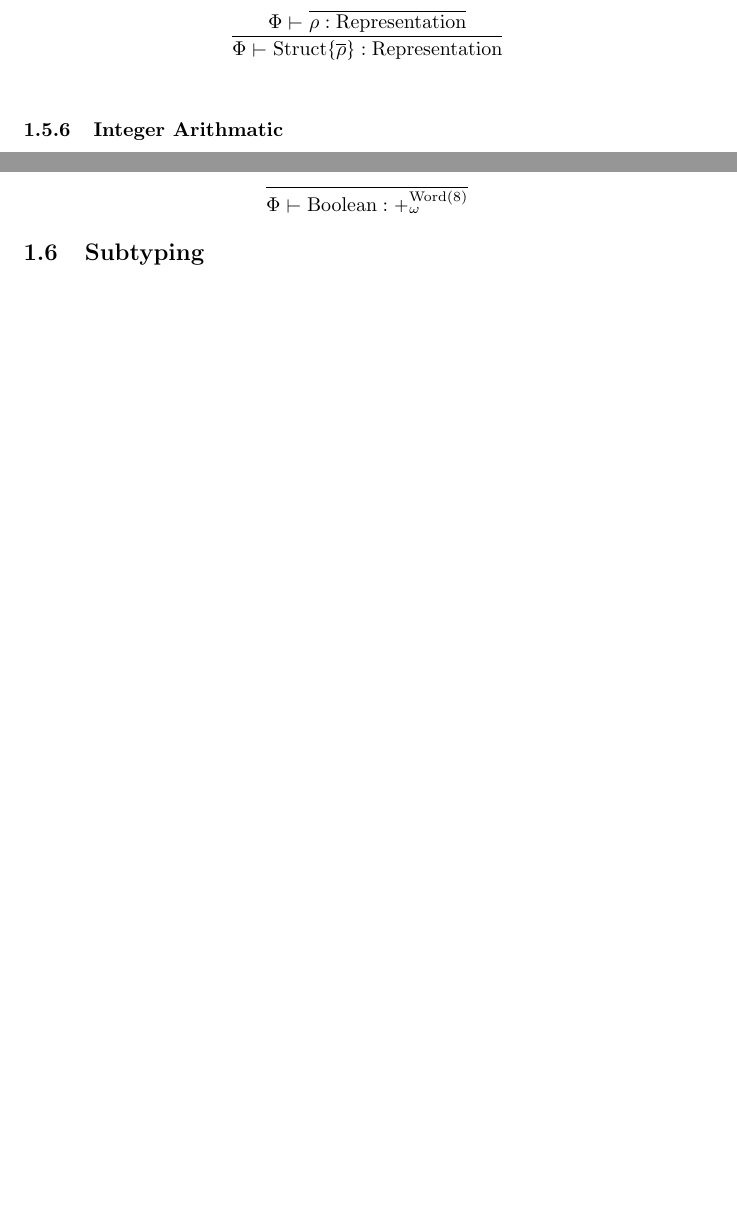
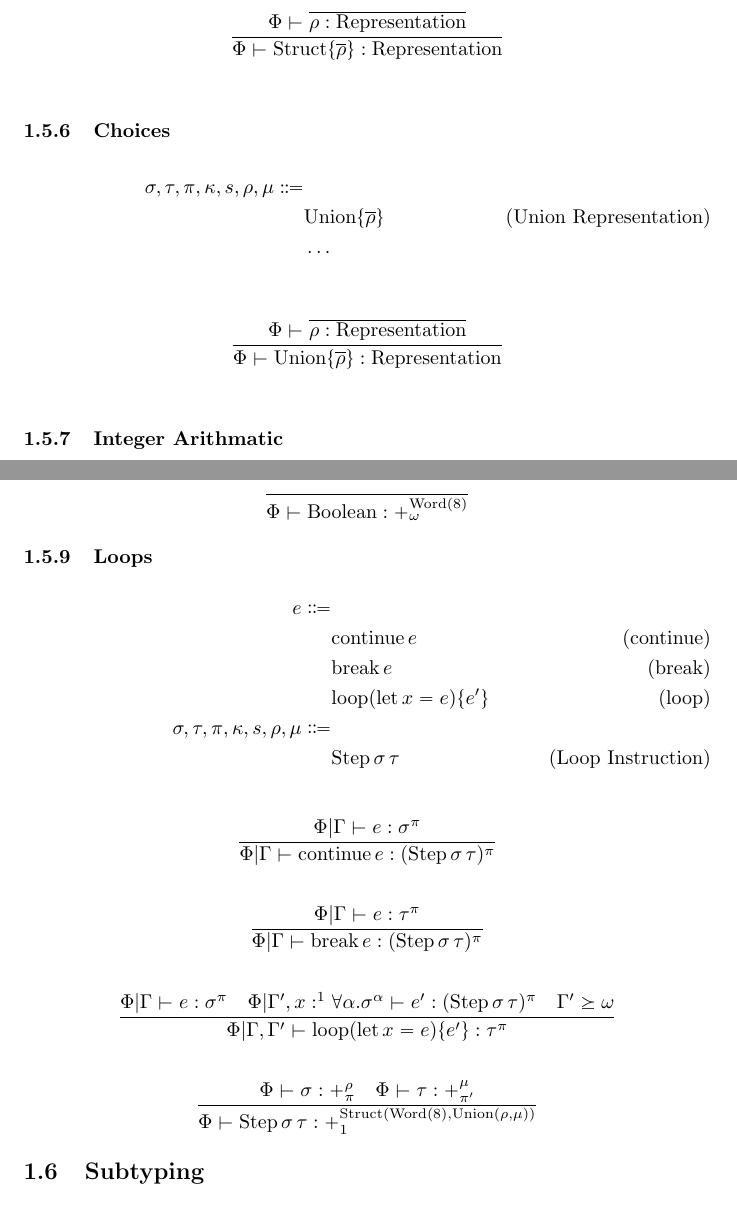
Before and after one commit to Superstar64/aith, a LaTeX document (rules/rules.tex): two parts of pages 10 and 12 of 15 before the commit and two parts of pages 10 and 13 of 16 after it, joined at a grey line, cut so that both start at the same text, the shorter picture padded with empty space. Compiled offline with pdfLaTeX.

Commit message:
added loops and helper constructs step, break, continue

```diff
--- a/rules/rules.tex
+++ b/rules/rules.tex
@@ -435,6 +435,19 @@ e \Coloneqq & \\
 {\Phi \vdash \text{Struct} \{ \overline \rho \} : \text{Representation} } \\
 \end{gather*}
 
+\subsubsection{Choices}
+\begin{align*}
+\sigma, \tau, \pi, \kappa, s, \rho, \mu \Coloneqq & \\
+& \text{Union} \{ \overline \rho \} \tag{Union Representation} \\
+& \dots
+\end{align*}
+
+\begin{gather*}
+\frac
+{\Phi \vdash \overline {\rho : \text{Representation}}}
+{\Phi \vdash \text{Union} \{ \overline \rho \} : \text{Representation} } \\
+\end{gather*}
+
 \subsubsection{Integer Arithmatic}
 \begin{align*}
 e \Coloneqq & \\
@@ -559,6 +572,34 @@ e \Coloneqq & \\
 \frac
 {}
 { \Phi \vdash \text{Boolean} : +^{\text{Word}(8)}_\omega}
+\end{gather*}
+
+\subsubsection{Loops}
+\begin{align*}
+e \Coloneqq & \\
+& \text{continue} \, e \tag{continue} \\
+& \text{break} \, e \tag{break} \\
+& \text{loop} (\text{let} \, x = e) \{ e' \} \tag{loop} \\
+\sigma, \tau, \pi, \kappa, s, \rho, \mu \Coloneqq & \\
+& \text{Step} \, \sigma \, \tau \tag{Loop Instruction}
+\end{align*}
+
+\begin{gather*}
+\frac
+{\Phi | \Gamma \vdash e : \sigma^\pi }
+{\Phi | \Gamma \vdash \text{continue} \, e : (\text{Step} \, \sigma \, \tau)^\pi } \\
+\\
+\frac
+{\Phi | \Gamma \vdash e : \tau^\pi }
+{\Phi | \Gamma \vdash \text{break} \, e : (\text{Step} \, \sigma \, \tau)^\pi } \\
+\\
+\frac
+{\Phi | \Gamma \vdash e : \sigma^\pi \quad \Phi | \Gamma', x :^1 \forall \alpha. \sigma^\alpha \vdash e' : (\text{Step} \, \sigma \, \tau) ^\pi \quad \Gamma' \succeq \omega }
+{\Phi | \Gamma, \Gamma' \vdash \text{loop} (\text{let} \, x = e) \{ e' \} : \tau^\pi } \\
+\\
+\frac
+{\Phi \vdash \sigma : +^{\rho}_{\pi} \quad \Phi \vdash \tau : +^{\mu}_{\pi'} }
+{\Phi \vdash \text{Step} \, \sigma \, \tau : +^{\text{Struct} (\text{Word} (8), \text{Union} (\rho, \mu) ) }_1 }
 \end{gather*}
 
 \subsection{Subtyping}
```
Also changed, not shown: README.md, rules/rules.tex (13 more changed lines), 11 other files.
